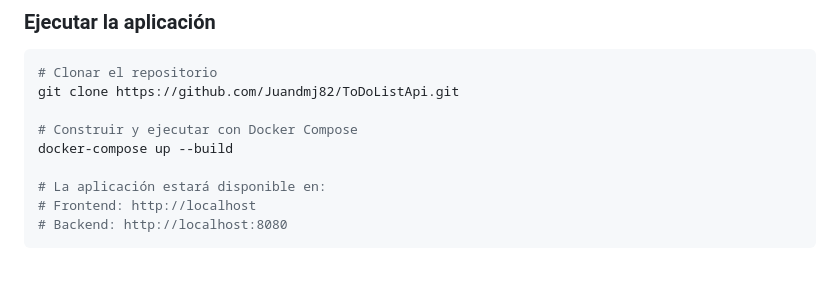
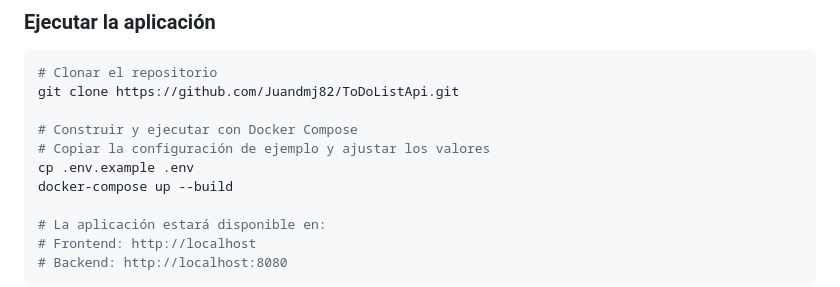
Before and after one commit to Juandmj82/ToDoListApi, a Markdown page: README.md, the part around the change. Drawn GitHub-style; blank space fills up the shorter version.

```diff
--- a/README.md
+++ b/README.md
@@ -34,6 +34,8 @@ Este proyecto demuestra:
 git clone https://github.com/Juandmj82/ToDoListApi.git
 
 # Construir y ejecutar con Docker Compose
+# Copiar la configuración de ejemplo y ajustar los valores
+cp .env.example .env
 docker-compose up --build
 
 # La aplicación estará disponible en:
```
